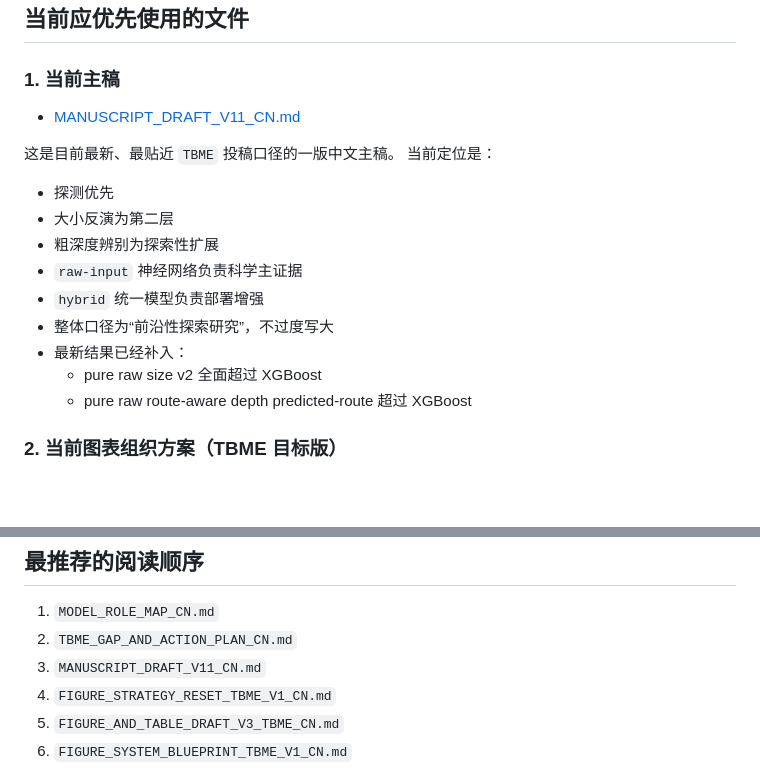
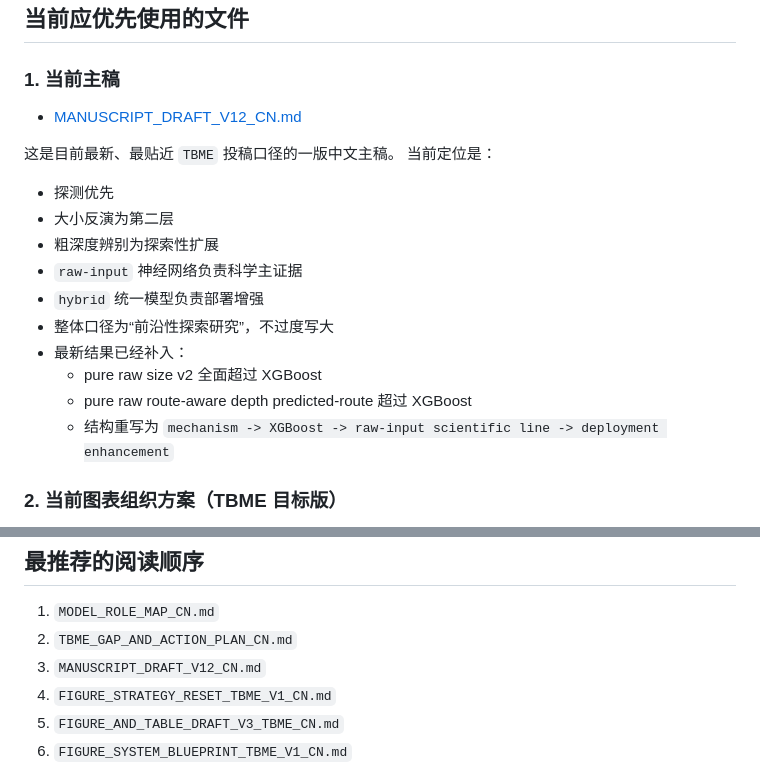
Before and after one commit to espetinhosofiate367-cyber/Intraoperative-pulmonary-nodule-localization-and-feature-inversion-system-, a Markdown page: 01_manuscript/README_CN_CURRENT.md, 2 parts joined by grey strips. Rendered like a GitHub page; blank space fills up the shorter version.

Commit message:
Rewrite manuscript into reorganized V12 draft

```diff
--- a/01_manuscript/README_CN_CURRENT.md
+++ b/01_manuscript/README_CN_CURRENT.md
@@ -3,7 +3,7 @@
 ## 当前应优先使用的文件
 
 ### 1. 当前主稿
-- [MANUSCRIPT_DRAFT_V11_CN.md](/C:/Users/SWH/Desktop/GitHub_Docs_Package/Code_Archive/paper_flexible_sensor_lung_nodule_localization/tbme_submission_release_v1/01_manuscript/MANUSCRIPT_DRAFT_V11_CN.md)
+- [MANUSCRIPT_DRAFT_V12_CN.md](/C:/Users/SWH/Desktop/GitHub_Docs_Package/Code_Archive/paper_flexible_sensor_lung_nodule_localization/tbme_submission_release_v1/01_manuscript/MANUSCRIPT_DRAFT_V12_CN.md)
 
 这是目前最新、最贴近 `TBME` 投稿口径的一版中文主稿。
 当前定位是：
@@ -16,6 +16,7 @@
 - 最新结果已经补入：
   - pure raw size v2 全面超过 XGBoost
   - pure raw route-aware depth predicted-route 超过 XGBoost
+  - 结构重写为 `mechanism -> XGBoost -> raw-input scientific line -> deployment enhancement`
 
 ### 2. 当前图表组织方案（TBME 目标版）
 - [FIGURE_AND_TABLE_DRAFT_V3_TBME_CN.md](/C:/Users/SWH/Desktop/GitHub_Docs_Package/Code_Archive/paper_flexible_sensor_lung_nodule_localization/tbme_submission_release_v1/01_manuscript/FIGURE_AND_TABLE_DRAFT_V3_TBME_CN.md)
@@ -100,7 +101,7 @@
 ## 最推荐的阅读顺序
 1. `MODEL_ROLE_MAP_CN.md`
 2. `TBME_GAP_AND_ACTION_PLAN_CN.md`
-3. `MANUSCRIPT_DRAFT_V11_CN.md`
+3. `MANUSCRIPT_DRAFT_V12_CN.md`
 4. `FIGURE_STRATEGY_RESET_TBME_V1_CN.md`
 5. `FIGURE_AND_TABLE_DRAFT_V3_TBME_CN.md`
 6. `FIGURE_SYSTEM_BLUEPRINT_TBME_V1_CN.md`
```
Also changed, not shown: 01_manuscript/MANUSCRIPT_DRAFT_V12_CN.md (added, +133 -0 lines).
